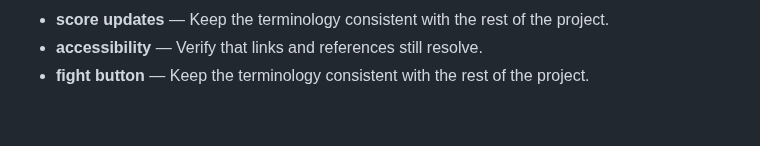
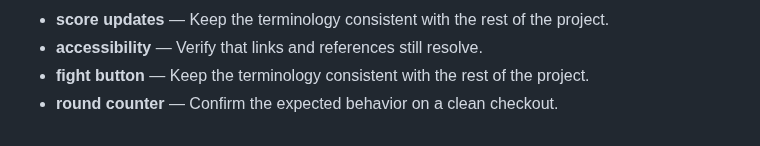
Before and after one commit to Sid2169/threeWay, a Markdown page: README.md, the part around the change. Rendered like a GitHub page.

Commit message:
Document round counter behavior

```diff
--- a/README.md
+++ b/README.md
@@ -99,3 +99,4 @@ Enjoy the game and let the battles begin! Who will win? Old Gen or New Gen? 🥳
 - **score updates** — Keep the terminology consistent with the rest of the project.
 - **accessibility** — Verify that links and references still resolve.
 - **fight button** — Keep the terminology consistent with the rest of the project.
+- **round counter** — Confirm the expected behavior on a clean checkout.
```
